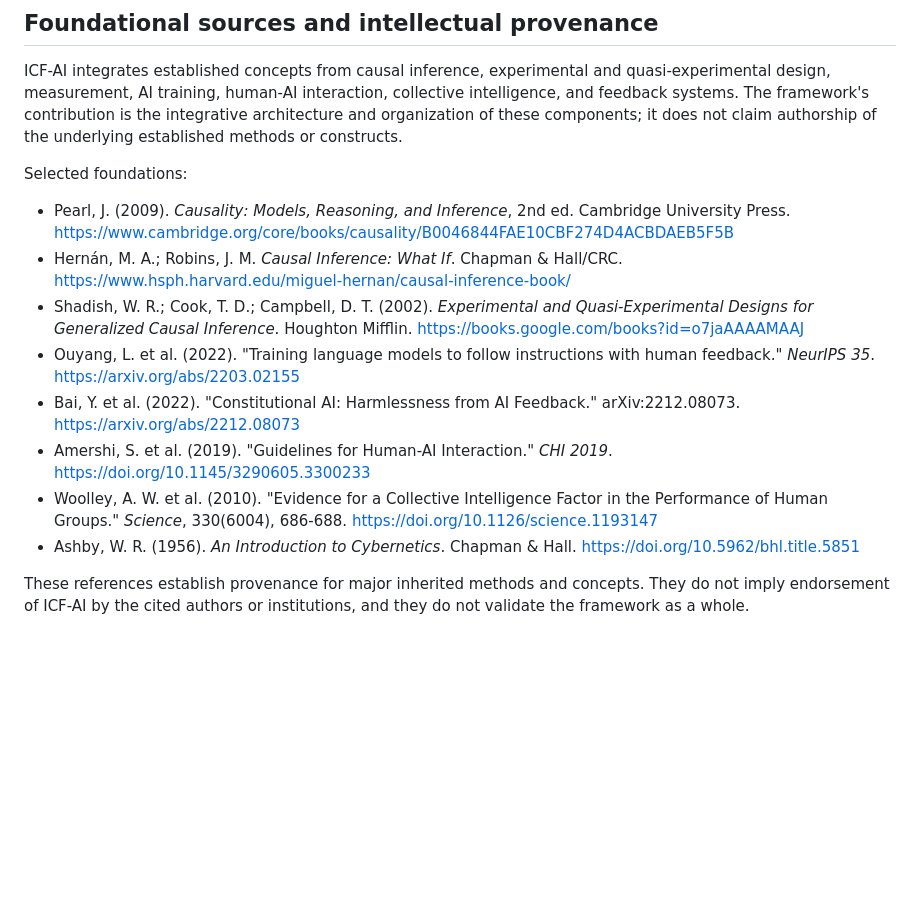
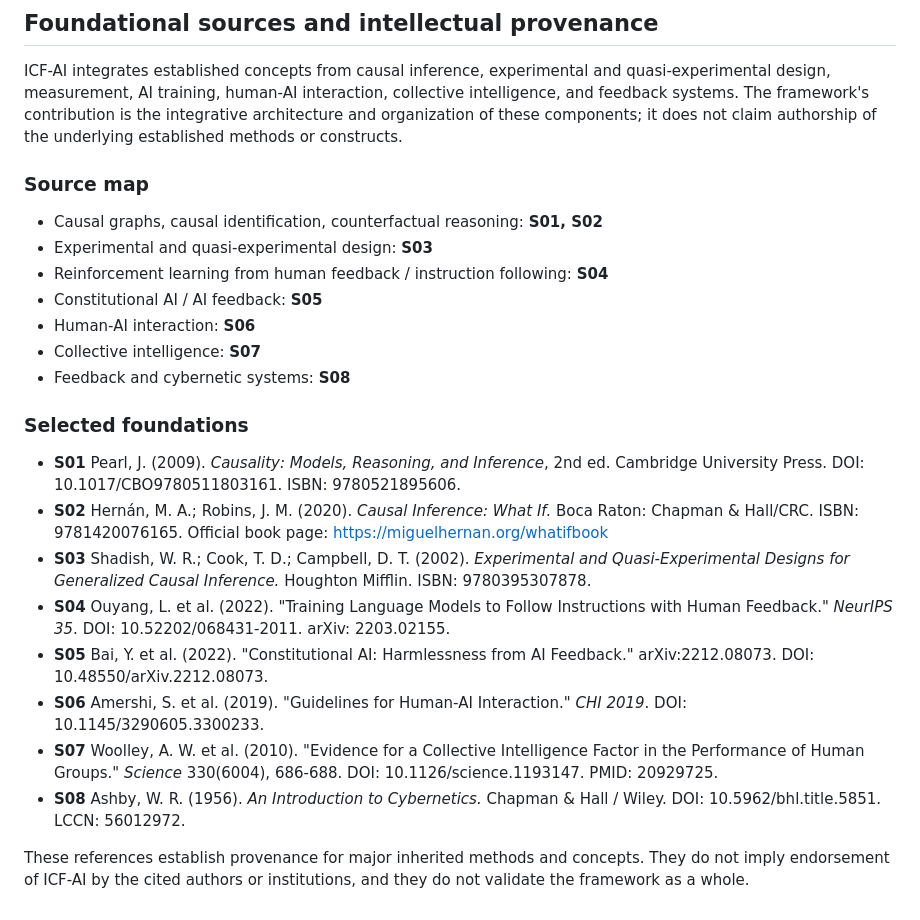
Before and after one commit to Joenasriani/icf-ai, a Markdown page: research/FRAMEWORK.md, the part around the change. GitHub-like rendering; blank space fills up the shorter version.

Commit message:
Add stable foundational source IDs to ICF-AI public research record

```diff
--- a/research/FRAMEWORK.md
+++ b/research/FRAMEWORK.md
@@ -74,15 +74,25 @@ The framework is deliberately versioned. Valid prior research items are not dele
 
 ICF-AI integrates established concepts from causal inference, experimental and quasi-experimental design, measurement, AI training, human-AI interaction, collective intelligence, and feedback systems. The framework's contribution is the integrative architecture and organization of these components; it does not claim authorship of the underlying established methods or constructs.
 
-Selected foundations:
+### Source map
 
-- Pearl, J. (2009). *Causality: Models, Reasoning, and Inference*, 2nd ed. Cambridge University Press. https://www.cambridge.org/core/books/causality/B0046844FAE10CBF274D4ACBDAEB5F5B
-- Hernán, M. A.; Robins, J. M. *Causal Inference: What If*. Chapman & Hall/CRC. https://www.hsph.harvard.edu/miguel-hernan/causal-inference-book/
-- Shadish, W. R.; Cook, T. D.; Campbell, D. T. (2002). *Experimental and Quasi-Experimental Designs for Generalized Causal Inference*. Houghton Mifflin. https://books.google.com/books?id=o7jaAAAAMAAJ
-- Ouyang, L. et al. (2022). "Training language models to follow instructions with human feedback." *NeurIPS 35*. https://arxiv.org/abs/2203.02155
-- Bai, Y. et al. (2022). "Constitutional AI: Harmlessness from AI Feedback." arXiv:2212.08073. https://arxiv.org/abs/2212.08073
-- Amershi, S. et al. (2019). "Guidelines for Human-AI Interaction." *CHI 2019*. https://doi.org/10.1145/3290605.3300233
-- Woolley, A. W. et al. (2010). "Evidence for a Collective Intelligence Factor in the Performance of Human Groups." *Science*, 330(6004), 686-688. https://doi.org/10.1126/science.1193147
-- Ashby, W. R. (1956). *An Introduction to Cybernetics*. Chapman & Hall. https://doi.org/10.5962/bhl.title.5851
+- Causal graphs, causal identification, counterfactual reasoning: **S01, S02**
+- Experimental and quasi-experimental design: **S03**
+- Reinforcement learning from human feedback / instruction following: **S04**
+- Constitutional AI / AI feedback: **S05**
+- Human-AI interaction: **S06**
+- Collective intelligence: **S07**
+- Feedback and cybernetic systems: **S08**
+
+### Selected foundations
+
+- **S01** Pearl, J. (2009). *Causality: Models, Reasoning, and Inference*, 2nd ed. Cambridge University Press. DOI: 10.1017/CBO9780511803161. ISBN: 9780521895606.
+- **S02** Hernán, M. A.; Robins, J. M. (2020). *Causal Inference: What If.* Boca Raton: Chapman & Hall/CRC. ISBN: 9781420076165. Official book page: https://miguelhernan.org/whatifbook
+- **S03** Shadish, W. R.; Cook, T. D.; Campbell, D. T. (2002). *Experimental and Quasi-Experimental Designs for Generalized Causal Inference.* Houghton Mifflin. ISBN: 9780395307878.
+- **S04** Ouyang, L. et al. (2022). "Training Language Models to Follow Instructions with Human Feedback." *NeurIPS 35*. DOI: 10.52202/068431-2011. arXiv: 2203.02155.
+- **S05** Bai, Y. et al. (2022). "Constitutional AI: Harmlessness from AI Feedback." arXiv:2212.08073. DOI: 10.48550/arXiv.2212.08073.
+- **S06** Amershi, S. et al. (2019). "Guidelines for Human-AI Interaction." *CHI 2019*. DOI: 10.1145/3290605.3300233.
+- **S07** Woolley, A. W. et al. (2010). "Evidence for a Collective Intelligence Factor in the Performance of Human Groups." *Science* 330(6004), 686-688. DOI: 10.1126/science.1193147. PMID: 20929725.
+- **S08** Ashby, W. R. (1956). *An Introduction to Cybernetics.* Chapman & Hall / Wiley. DOI: 10.5962/bhl.title.5851. LCCN: 56012972.
 
 These references establish provenance for major inherited methods and concepts. They do not imply endorsement of ICF-AI by the cited authors or institutions, and they do not validate the framework as a whole.
```
